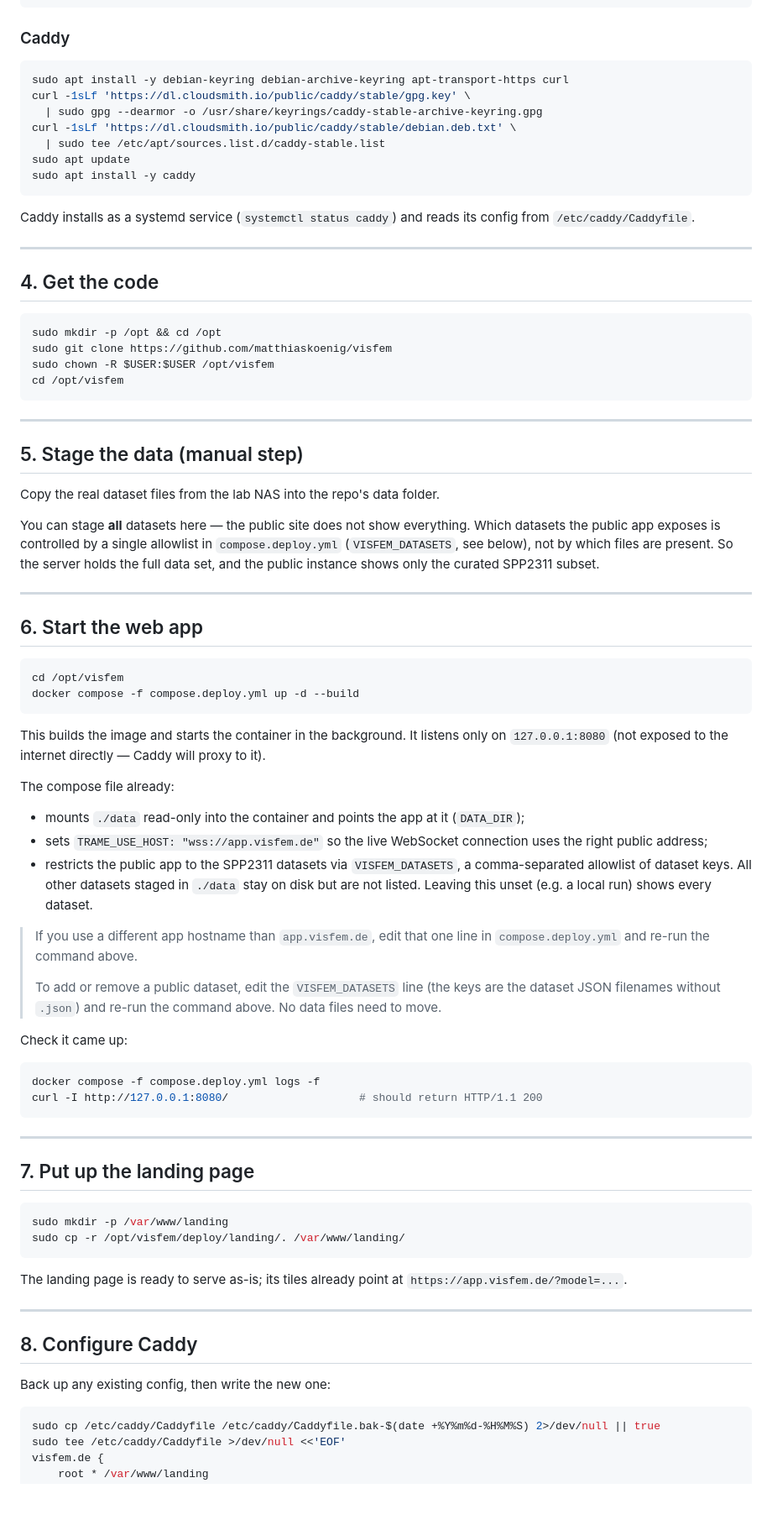
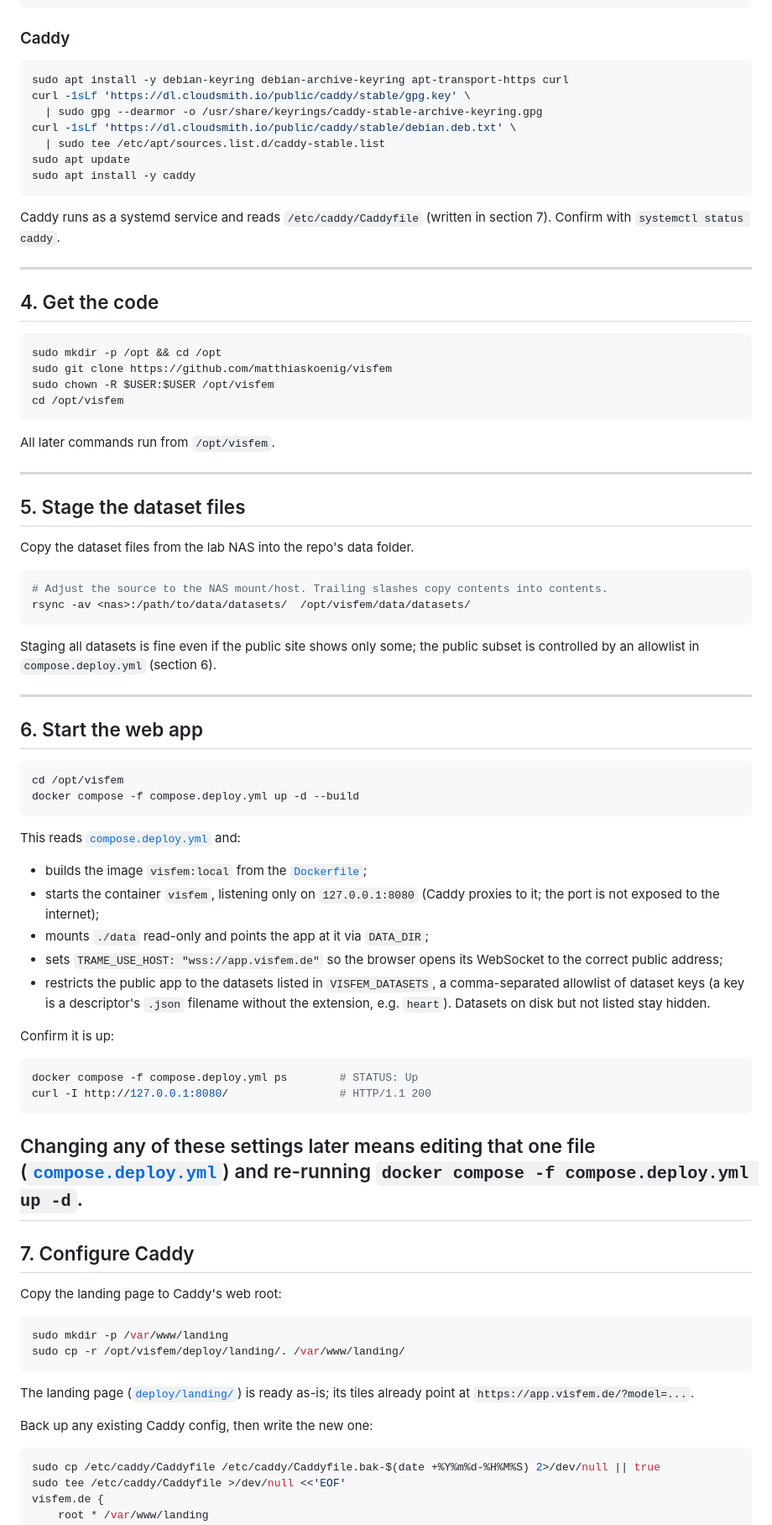
Before and after one commit to matthiaskoenig/visfem, a Markdown page: DEPLOYMENT.md, the part around one of its changes. Shown at 84% size. Drawn GitHub-style; blank space fills up the shorter version.

Commit message:
update deployment guide for clarity and detail

````diff
--- a/DEPLOYMENT.md
+++ b/DEPLOYMENT.md
@@ -84,6 +93,7 @@ docker compose version            # confirm the compose plugin is present
 ```
 
 ### Caddy
+
 ```bash
 sudo apt install -y debian-keyring debian-archive-keyring apt-transport-https curl
 curl -1sLf 'https://dl.cloudsmith.io/public/caddy/stable/gpg.key' \
@@ -93,8 +103,9 @@ curl -1sLf 'https://dl.cloudsmith.io/public/caddy/stable/debian.deb.txt' \
 sudo apt update
 sudo apt install -y caddy
 ```
-Caddy installs as a systemd service (`systemctl status caddy`) and reads its
-config from `/etc/caddy/Caddyfile`.
+
+Caddy runs as a systemd service and reads `/etc/caddy/Caddyfile` (written in
+section 7). Confirm with `systemctl status caddy`.
 
 ---
 
@@ -107,17 +118,21 @@ sudo chown -R $USER:$USER /opt/visfem
 cd /opt/visfem
 ```
 
+All later commands run from `/opt/visfem`.
+
 ---
 
-## 5. Stage the data (manual step)
+## 5. Stage the dataset files
 
-Copy the real dataset files from the lab NAS into the repo's data folder.
+Copy the dataset files from the lab NAS into the repo's data folder.
 
-You can stage **all** datasets here — the public site does not show everything.
-Which datasets the public app exposes is controlled by a single allowlist in
-`compose.deploy.yml` (`VISFEM_DATASETS`, see below), not by which files are
-present. So the server holds the full data set, and the public instance shows
-only the curated SPP2311 subset.
+```bash
+# Adjust the source to the NAS mount/host. Trailing slashes copy contents into contents.
+rsync -av <nas>:/path/to/data/datasets/  /opt/visfem/data/datasets/
+```
+
+Staging all datasets is fine even if the public site shows only some; the public
+subset is controlled by an allowlist in `compose.deploy.yml` (section 6).
 
 ---
 
@@ -128,50 +143,44 @@ cd /opt/visfem
 docker compose -f compose.deploy.yml up -d --build
 ```
 
-This builds the image and starts the container in the background. It listens
-only on `127.0.0.1:8080` (not exposed to the internet directly — Caddy will
-proxy to it).
+This reads [`compose.deploy.yml`](compose.deploy.yml) and:
 
-The compose file already:
-- mounts `./data` read-only into the container and points the app at it
-  (`DATA_DIR`);
-- sets `TRAME_USE_HOST: "wss://app.visfem.de"` so the live WebSocket
-  connection uses the right public address;
-- restricts the public app to the SPP2311 datasets via `VISFEM_DATASETS`, a
-  comma-separated allowlist of dataset keys. All other datasets staged in
-  `./data` stay on disk but are not listed. Leaving this unset (e.g. a local
-  run) shows every dataset.
+- builds the image `visfem:local` from the [`Dockerfile`](Dockerfile);
+- starts the container `visfem`, listening only on `127.0.0.1:8080` (Caddy proxies
+  to it; the port is not exposed to the internet);
+- mounts `./data` read-only and points the app at it via `DATA_DIR`;
+- sets `TRAME_USE_HOST: "wss://app.visfem.de"` so the browser opens its WebSocket to
+  the correct public address;
+- restricts the public app to the datasets listed in `VISFEM_DATASETS`, a
+  comma-separated allowlist of dataset keys (a key is a descriptor's `.json`
+  filename without the extension, e.g. `heart`). Datasets on disk but not listed
+  stay hidden.
 
-> If you use a different app hostname than `app.visfem.de`, edit that one line
-> in `compose.deploy.yml` and re-run the command above.
->
-> To add or remove a public dataset, edit the `VISFEM_DATASETS` line (the keys
-> are the dataset JSON filenames without `.json`) and re-run the command above.
-> No data files need to move.
+Confirm it is up:
 
-Check it came up:
 ```bash
-docker compose -f compose.deploy.yml logs -f
-curl -I http://127.0.0.1:8080/                    # should return HTTP/1.1 200
+docker compose -f compose.deploy.yml ps        # STATUS: Up
+curl -I http://127.0.0.1:8080/                 # HTTP/1.1 200
 ```
 
+Changing any of these settings later means editing that one file
+([`compose.deploy.yml`](compose.deploy.yml)) and re-running
+`docker compose -f compose.deploy.yml up -d`.
 ---
 
-## 7. Put up the landing page
+## 7. Configure Caddy
+
+Copy the landing page to Caddy's web root:
 
 ```bash
 sudo mkdir -p /var/www/landing
 sudo cp -r /opt/visfem/deploy/landing/. /var/www/landing/
 ```
 
-The landing page is ready to serve as-is; its tiles already point at
-`https://app.visfem.de/?model=...`.
+The landing page ([`deploy/landing/`](deploy/landing/)) is ready as-is; its tiles
+already point at `https://app.visfem.de/?model=...`.
 
----
-
-## 8. Configure Caddy
-
-Back up any existing config, then write the new one:
+Back up any existing Caddy config, then write the new one:
 
 ```bash
 sudo cp /etc/caddy/Caddyfile /etc/caddy/Caddyfile.bak-$(date +%Y%m%d-%H%M%S) 2>/dev/null || true
````
Also changed, not shown: other parts of DEPLOYMENT.md (+115 -100 lines).
